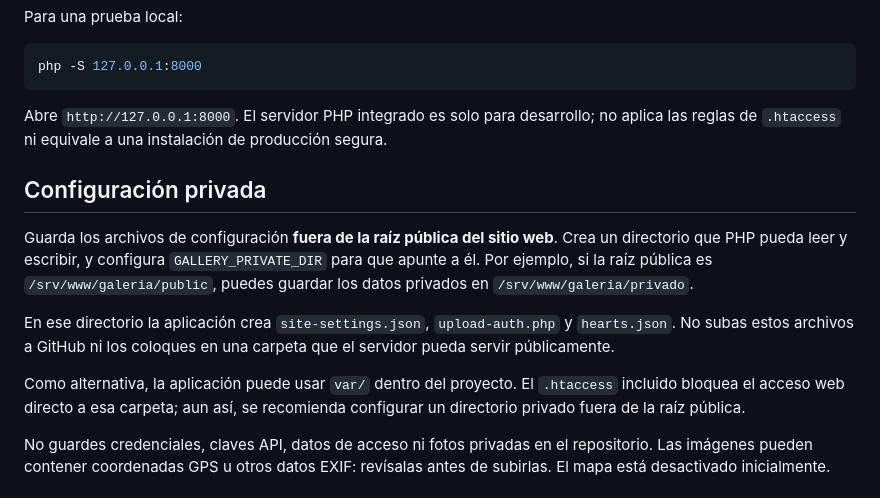
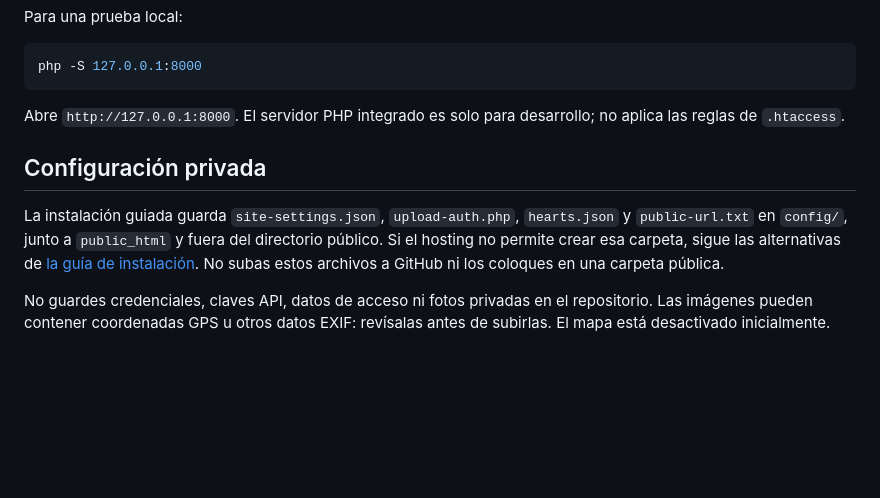
Before and after one commit to DavidJLlanes/KookyeCatGallery, a Markdown page: README.md, the part around one of its changes. GitHub-like rendering; blank space fills up the shorter version.

````diff
--- a/README.md
+++ b/README.md
@@ -166,15 +138,11 @@ Para una prueba local:
 php -S 127.0.0.1:8000
 ```
 
-Abre `http://127.0.0.1:8000`. El servidor PHP integrado es solo para desarrollo; no aplica las reglas de `.htaccess` ni equivale a una instalación de producción segura.
+Abre `http://127.0.0.1:8000`. El servidor PHP integrado es solo para desarrollo; no aplica las reglas de `.htaccess`.
 
 ## Configuración privada
 
-Guarda los archivos de configuración **fuera de la raíz pública del sitio web**. Crea un directorio que PHP pueda leer y escribir, y configura `GALLERY_PRIVATE_DIR` para que apunte a él. Por ejemplo, si la raíz pública es `/srv/www/galeria/public`, puedes guardar los datos privados en `/srv/www/galeria/privado`.
-
-En ese directorio la aplicación crea `site-settings.json`, `upload-auth.php` y `hearts.json`. No subas estos archivos a GitHub ni los coloques en una carpeta que el servidor pueda servir públicamente.
-
-Como alternativa, la aplicación puede usar `var/` dentro del proyecto. El `.htaccess` incluido bloquea el acceso web directo a esa carpeta; aun así, se recomienda configurar un directorio privado fuera de la raíz pública.
+La instalación guiada guarda `site-settings.json`, `upload-auth.php`, `hearts.json` y `public-url.txt` en `config/`, junto a `public_html` y fuera del directorio público. Si el hosting no permite crear esa carpeta, sigue las alternativas de [la guía de instalación](docs/instalacion.md). No subas estos archivos a GitHub ni los coloques en una carpeta pública.
 
 No guardes credenciales, claves API, datos de acceso ni fotos privadas en el repositorio. Las imágenes pueden contener coordenadas GPS u otros datos EXIF: revísalas antes de subirlas. El mapa está desactivado inicialmente.
 
````
Also changed, not shown: other parts of README.md (+10 -38 lines).
